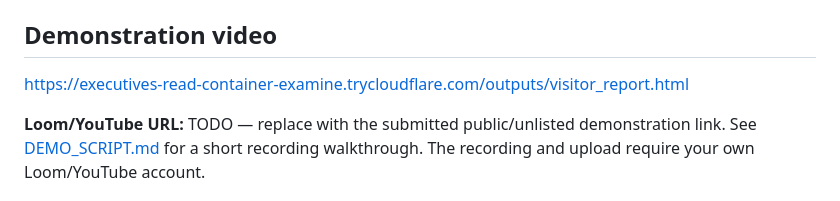
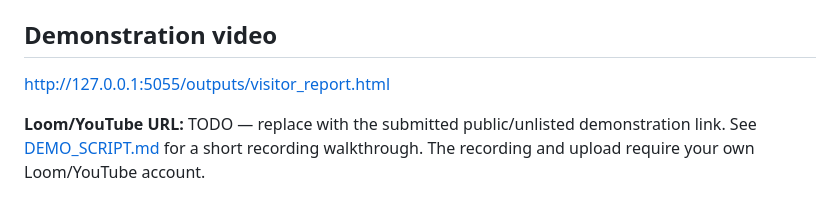
Before and after one commit to Vaishnavi11-01/AI-interview-system, a Markdown page: README.md, the part around the change. Drawn GitHub-style.

Commit message:
Change demo video link to local server
Updated demonstration video link to local server URL.

```diff
--- a/README.md
+++ b/README.md
@@ -190,7 +190,7 @@ These are rough capacity estimates, not benchmark claims. Measure the actual cam
 - A `visitor_id` is created for each new unmatched embedding, and the unique visitor count is the number of rows in `visitors` across the configured database.
 
 ## Demonstration video
-https://executives-read-container-examine.trycloudflare.com/outputs/visitor_report.html
+http://127.0.0.1:5055/outputs/visitor_report.html
 
 **Loom/YouTube URL:** TODO — replace with the submitted public/unlisted demonstration link.
 See [DEMO_SCRIPT.md](DEMO_SCRIPT.md) for a short recording walkthrough. The recording and upload require your own Loom/YouTube account.
```
